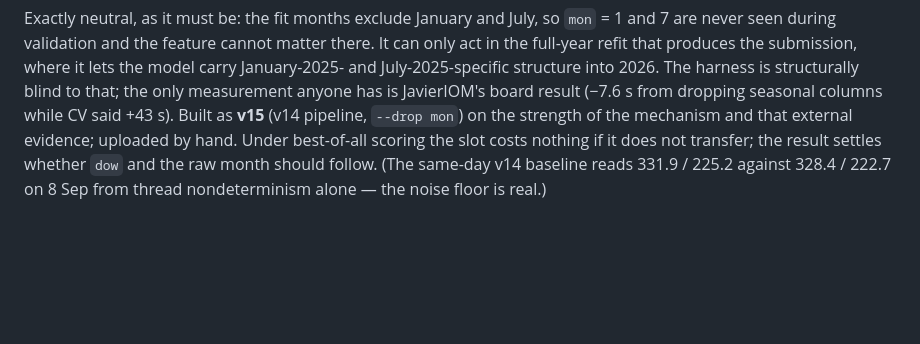
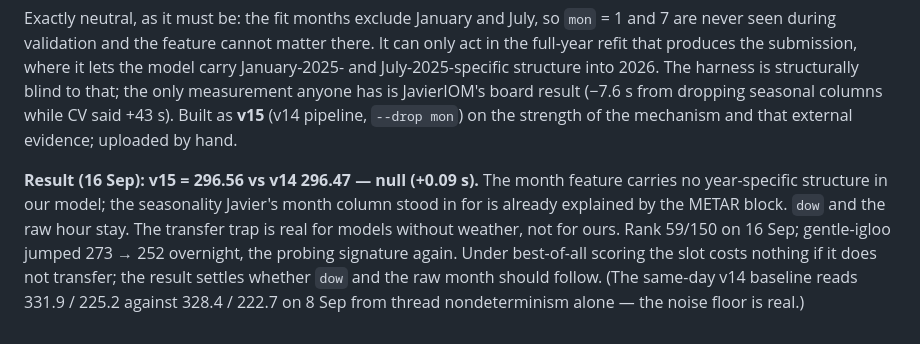
Before and after one commit to nurcombethorne-lgtm/prc-taxitime, a Markdown page: notes/FINDINGS.md, the part around the change. Rendered like a GitHub page; blank space fills up the shorter version.

```diff
--- a/notes/FINDINGS.md
+++ b/notes/FINDINGS.md
@@ -1311,7 +1311,14 @@ July-2025-specific structure into 2026. The harness is structurally blind
 to that; the only measurement anyone has is JavierIOM's board result
 (−7.6 s from dropping seasonal columns while CV said +43 s). Built as **v15**
 (v14 pipeline, `--drop mon`) on the strength of the mechanism and that
-external evidence; uploaded by hand. Under best-of-all scoring the slot costs
+external evidence; uploaded by hand.
+
+**Result (16 Sep): v15 = 296.56 vs v14 296.47 — null (+0.09 s).** The
+month feature carries no year-specific structure in our model; the
+seasonality Javier's month column stood in for is already explained by
+the METAR block. `dow` and the raw hour stay. The transfer trap is
+real for models without weather, not for ours. Rank 59/150 on 16 Sep;
+gentle-igloo jumped 273 → 252 overnight, the probing signature again. Under best-of-all scoring the slot costs
 nothing if it does not transfer; the result settles whether `dow` and
 the raw month should follow. (The same-day v14 baseline reads 331.9 /
 225.2 against 328.4 / 222.7 on 8 Sep from thread nondeterminism alone —
```
Also changed, not shown: README.md (+1 -0 lines).
